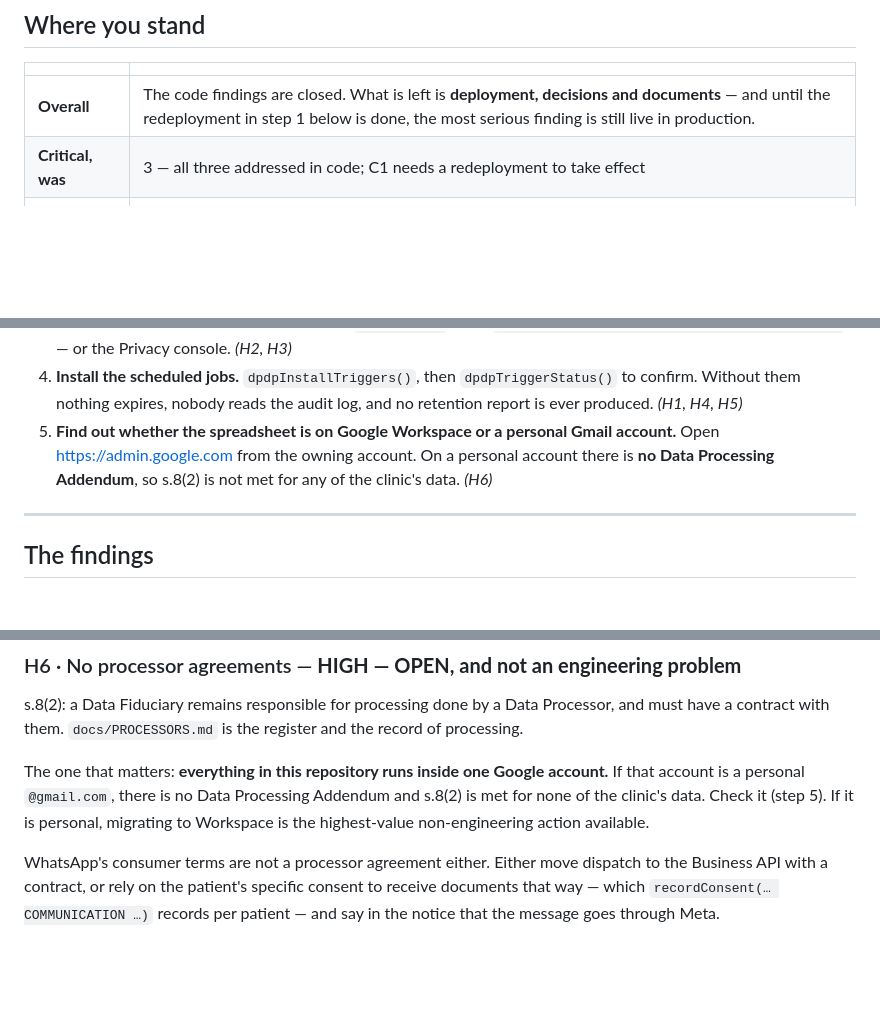
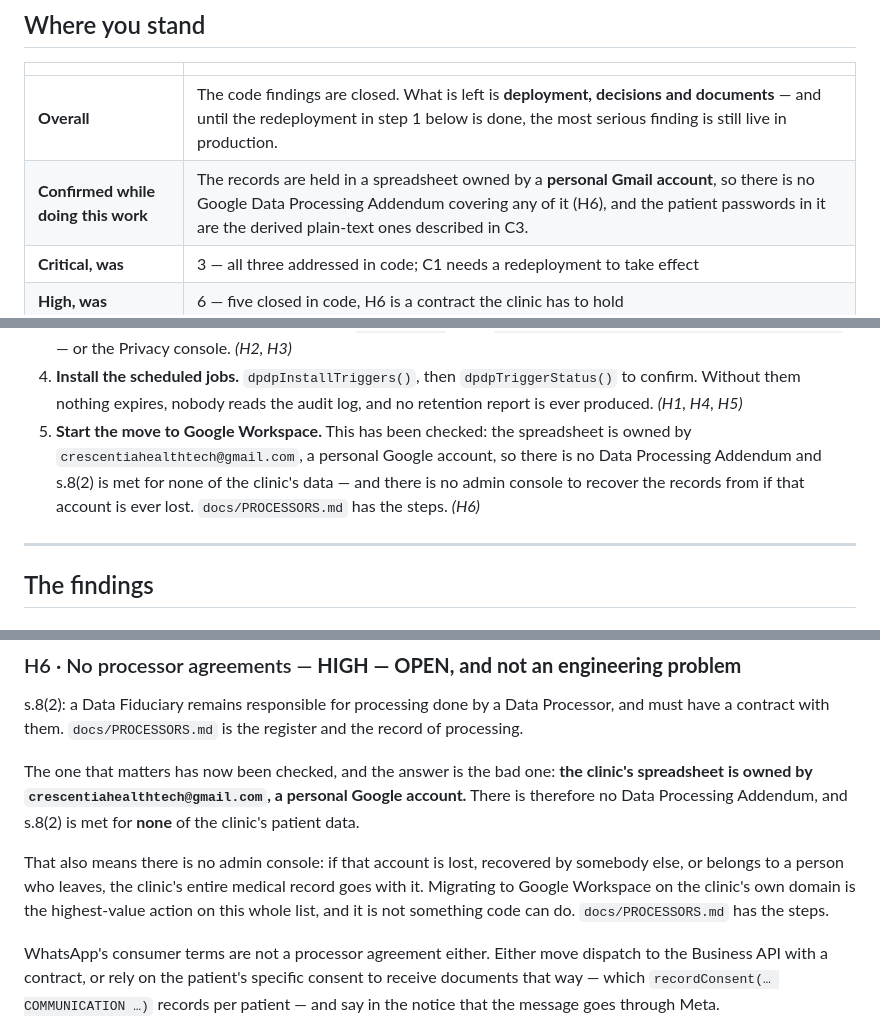
Before and after one commit to Crescentiahealthtech/Appscript-Valarmathi-clin-repo, a Markdown page: docs/DPDP_READINESS.md, 3 parts joined by grey strips. GitHub-like rendering; blank space fills up the shorter version.

```diff
--- a/docs/DPDP_READINESS.md
+++ b/docs/DPDP_READINESS.md
@@ -14,6 +14,7 @@ clinic is a Significant Data Fiduciary and sign off your Consent Notice.
 | | |
 |---|---|
 | **Overall** | The code findings are closed. What is left is **deployment, decisions and documents** — and until the redeployment in step 1 below is done, the most serious finding is still live in production. |
+| **Confirmed while doing this work** | The records are held in a spreadsheet owned by a **personal Gmail account**, so there is no Google Data Processing Addendum covering any of it (H6), and the patient passwords in it are the derived plain-text ones described in C3. |
 | **Critical, was** | 3 — all three addressed in code; C1 needs a redeployment to take effect |
 | **High, was** | 6 — five closed in code, H6 is a contract the clinic has to hold |
 | **Medium, was** | 5 — all five closed |
@@ -55,10 +56,11 @@ not a substitute for the clinic adopting them.
 4. **Install the scheduled jobs.** `dpdpInstallTriggers()`, then
    `dpdpTriggerStatus()` to confirm. Without them nothing expires, nobody reads
    the audit log, and no retention report is ever produced. *(H1, H4, H5)*
-5. **Find out whether the spreadsheet is on Google Workspace or a personal
-   Gmail account.** Open <https://admin.google.com> from the owning account. On
-   a personal account there is **no Data Processing Addendum**, so s.8(2) is
-   not met for any of the clinic's data. *(H6)*
+5. **Start the move to Google Workspace.** This has been checked: the
+   spreadsheet is owned by `crescentiahealthtech@gmail.com`, a personal Google
+   account, so there is no Data Processing Addendum and s.8(2) is met for none
+   of the clinic's data — and there is no admin console to recover the records
+   from if that account is ever lost. `docs/PROCESSORS.md` has the steps. *(H6)*
 
 ---
 
@@ -328,11 +330,16 @@ s.8(2): a Data Fiduciary remains responsible for processing done by a Data
 Processor, and must have a contract with them. `docs/PROCESSORS.md` is the
 register and the record of processing.
 
-The one that matters: **everything in this repository runs inside one Google
-account.** If that account is a personal `@gmail.com`, there is no Data
-Processing Addendum and s.8(2) is met for none of the clinic's data. Check it
-(step 5). If it is personal, migrating to Workspace is the highest-value
-non-engineering action available.
+The one that matters has now been checked, and the answer is the bad one:
+**the clinic's spreadsheet is owned by `crescentiahealthtech@gmail.com`, a
+personal Google account.** There is therefore no Data Processing Addendum, and
+s.8(2) is met for **none** of the clinic's patient data.
+
+That also means there is no admin console: if that account is lost, recovered
+by somebody else, or belongs to a person who leaves, the clinic's entire
+medical record goes with it. Migrating to Google Workspace on the clinic's own
+domain is the highest-value action on this whole list, and it is not something
+code can do. `docs/PROCESSORS.md` has the steps.
 
 WhatsApp's consumer terms are not a processor agreement either. Either move
 dispatch to the Business API with a contract, or rely on the patient's specific
```
Also changed, not shown: docs/PROCESSORS.md (+27 -11 lines).
